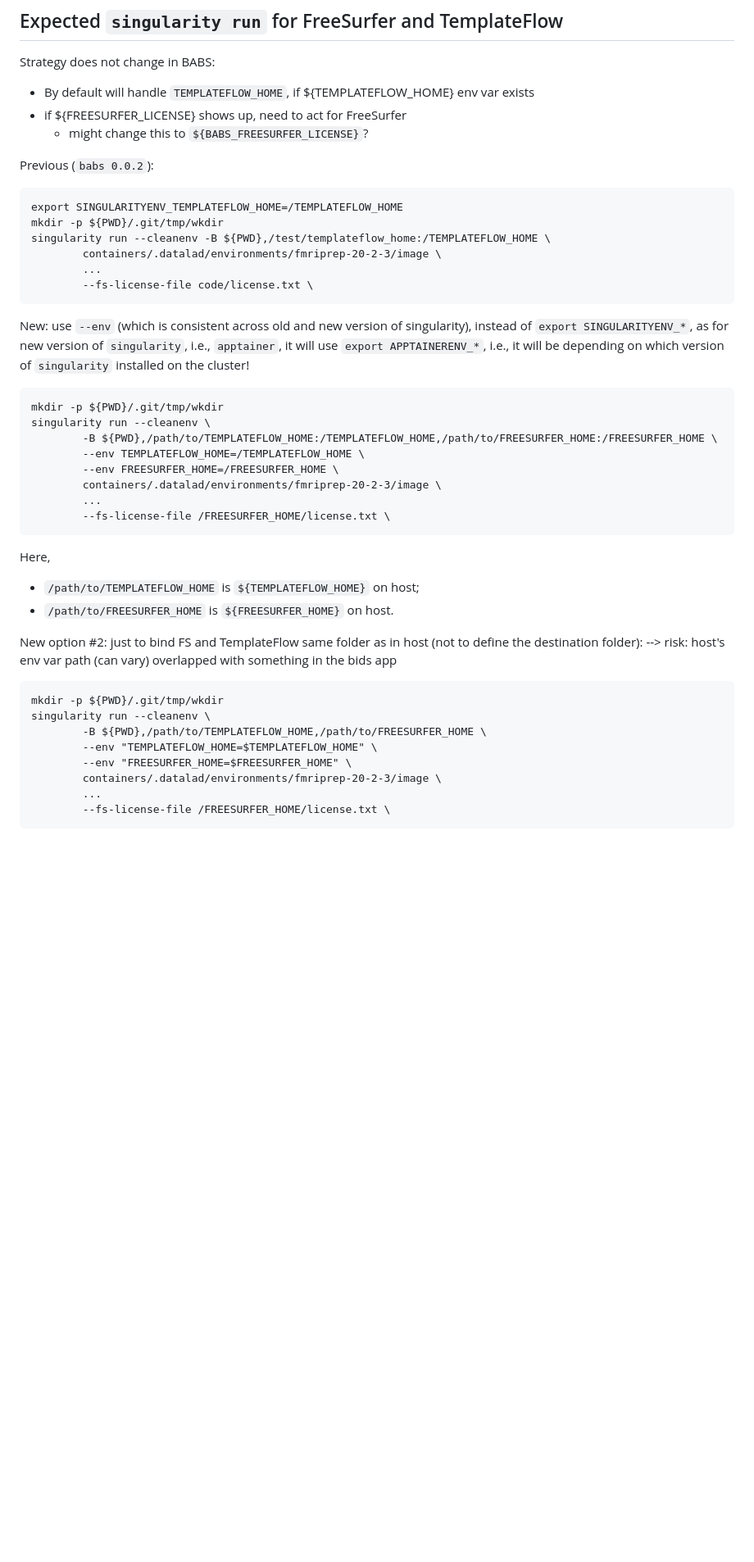
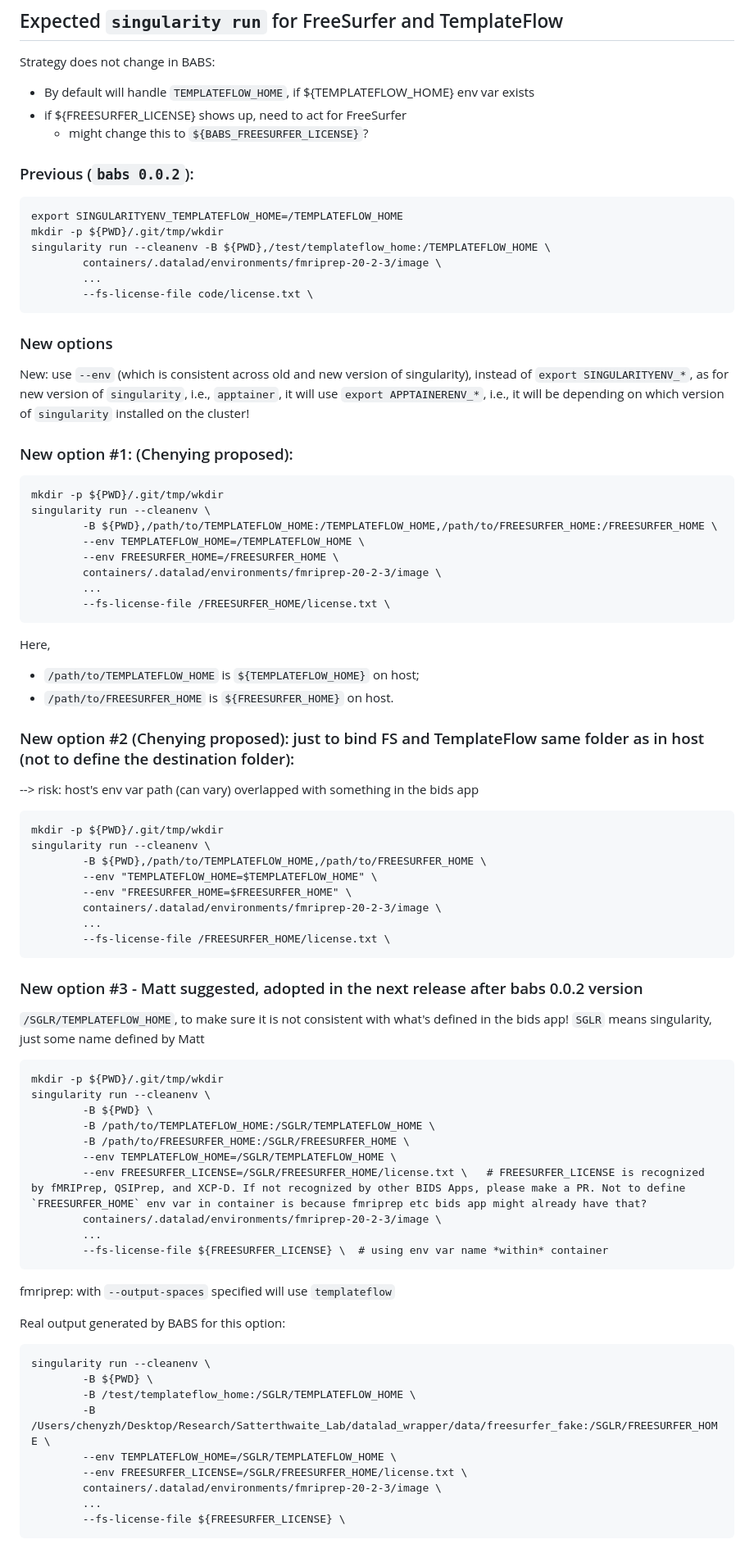
Before and after one commit to PennLINC/babs_tests, a Markdown page: try_singularity_run/README.md, the part around one of its changes. Shown at 82% size. Drawn GitHub-style; blank space fills up the shorter version.

Commit message:
add the design of singularity run that Matt suggested

````diff
--- a/try_singularity_run/README.md
+++ b/try_singularity_run/README.md
@@ -65,7 +67,7 @@ Strategy does not change in BABS:
 * if ${FREESURFER_LICENSE} shows up, need to act for FreeSurfer
     * might change this to `${BABS_FREESURFER_LICENSE}`?
 
-Previous (`babs 0.0.2`):
+### Previous (`babs 0.0.2`):
 ```
 export SINGULARITYENV_TEMPLATEFLOW_HOME=/TEMPLATEFLOW_HOME
 mkdir -p ${PWD}/.git/tmp/wkdir
@@ -75,9 +77,10 @@ singularity run --cleanenv -B ${PWD},/test/templateflow_home:/TEMPLATEFLOW_HOME
         --fs-license-file code/license.txt \
 ```
 
+### New options
 New: use `--env` (which is consistent across old and new version of singularity), instead of `export SINGULARITYENV_*`, as for new version of `singularity`, i.e., `apptainer`, it will use `export APPTAINERENV_*`, i.e., it will be depending on which version of `singularity` installed on the cluster!
 
-
+### New option #1: (Chenying proposed):
 ```
 mkdir -p ${PWD}/.git/tmp/wkdir
 singularity run --cleanenv \
@@ -92,7 +95,7 @@ Here,
 * `/path/to/TEMPLATEFLOW_HOME` is `${TEMPLATEFLOW_HOME}` on host;
 * `/path/to/FREESURFER_HOME` is `${FREESURFER_HOME}` on host.
 
-New option #2: just to bind FS and TemplateFlow same folder as in host (not to define the destination folder):
+### New option #2 (Chenying proposed): just to bind FS and TemplateFlow same folder as in host (not to define the destination folder):
 --> risk:  host's env var path (can vary) overlapped with something in the bids app
 
 ```
@@ -105,3 +108,35 @@ singularity run --cleanenv \
         ...
         --fs-license-file /FREESURFER_HOME/license.txt \
 ```
+
+### New option #3 - Matt suggested, adopted in the next release after babs 0.0.2 version
+`/SGLR/TEMPLATEFLOW_HOME`, to make sure it is not consistent with what's defined in the bids app!
+`SGLR` means singularity, just some name defined by Matt
+
+```
+mkdir -p ${PWD}/.git/tmp/wkdir
+singularity run --cleanenv \
+        -B ${PWD} \
+        -B /path/to/TEMPLATEFLOW_HOME:/SGLR/TEMPLATEFLOW_HOME \
+        -B /path/to/FREESURFER_HOME:/SGLR/FREESURFER_HOME \
+        --env TEMPLATEFLOW_HOME=/SGLR/TEMPLATEFLOW_HOME \
+        --env FREESURFER_LICENSE=/SGLR/FREESURFER_HOME/license.txt \   # FREESURFER_LICENSE is recognized by fMRIPrep, QSIPrep, and XCP-D. If not recognized by other BIDS Apps, please make a PR. Not to define `FREESURFER_HOME` env var in container is because fmriprep etc bids app might already have that?
+        containers/.datalad/environments/fmriprep-20-2-3/image \
+        ...
+        --fs-license-file ${FREESURFER_LICENSE} \  # using env var name *within* container
+```
+
+fmriprep: with `--output-spaces` specified will use `templateflow`
+
+Real output generated by BABS for this option:
+```
+singularity run --cleanenv \
+        -B ${PWD} \
+        -B /test/templateflow_home:/SGLR/TEMPLATEFLOW_HOME \
+        -B /Users/chenyzh/Desktop/Research/Satterthwaite_Lab/datalad_wrapper/data/freesurfer_fake:/SGLR/FREESURFER_HOME \
+        --env TEMPLATEFLOW_HOME=/SGLR/TEMPLATEFLOW_HOME \
+        --env FREESURFER_LICENSE=/SGLR/FREESURFER_HOME/license.txt \
+        containers/.datalad/environments/fmriprep-20-2-3/image \
+        ...
+        --fs-license-file ${FREESURFER_LICENSE} \
+```
````
Also changed, not shown: other parts of try_singularity_run/README.md (+2 -0 lines).
